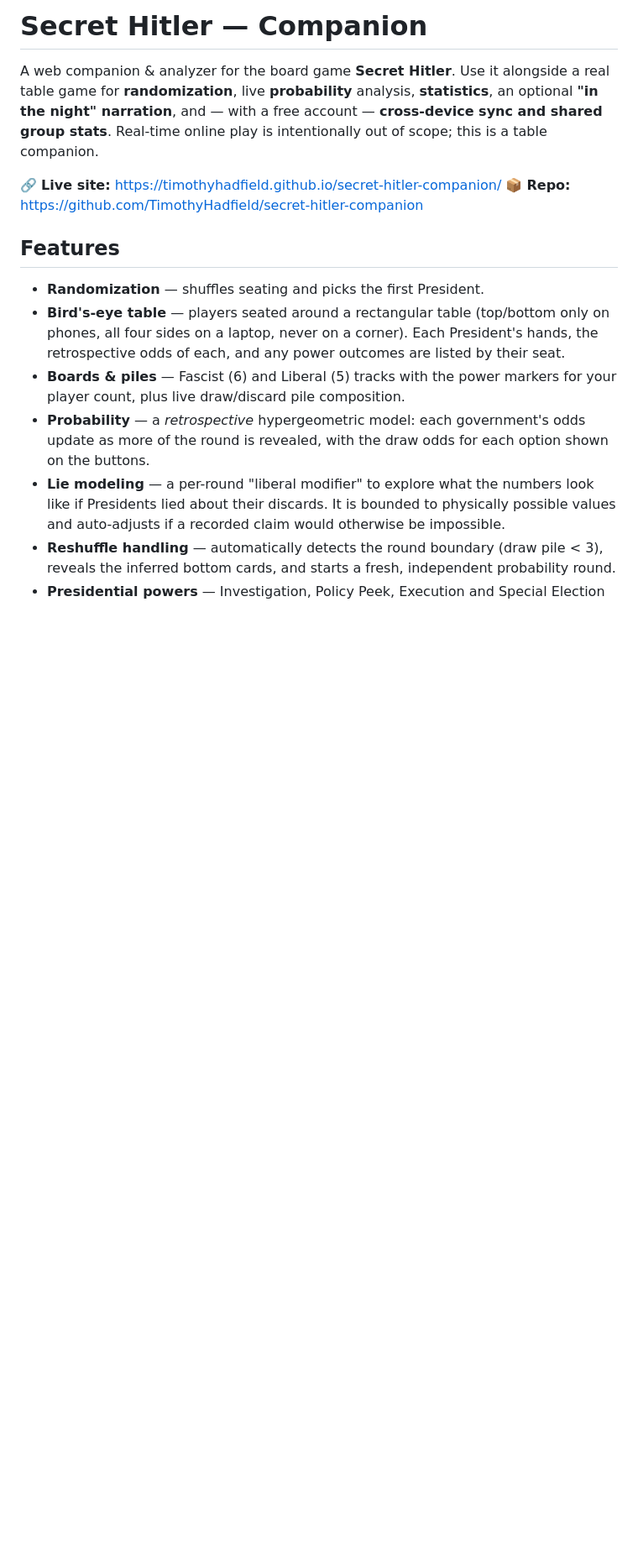
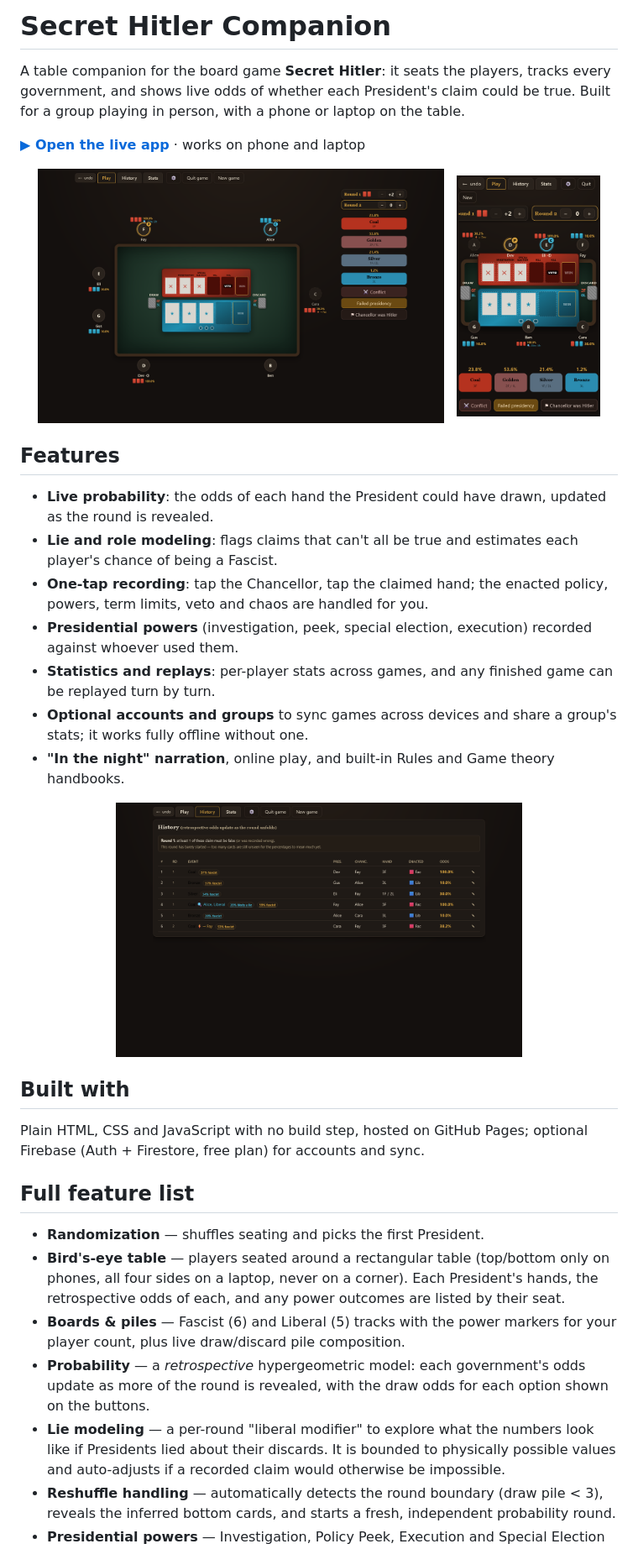
Before and after one commit to TimothyHadfield/secret-hitler-companion, a Markdown page: README.md, the part around one of its changes. Shown at 84% size. Rendered like a GitHub page; pictures changed too: docs/screenshots/desktop-history.png (added), docs/screenshots/desktop.png (added), docs/screenshots/phone.png (added); blank space fills up the shorter version.

Commit message:
README: showcase with screenshots, live link and features
Co-Authored-By: Claude Opus 5.5 (1M context) <noreply@anthropic.com>

```diff
--- a/README.md
+++ b/README.md
@@ -1,14 +1,32 @@
-# Secret Hitler — Companion
+# Secret Hitler Companion
 
-A web companion & analyzer for the board game **Secret Hitler**. Use it alongside a real
-table game for **randomization**, live **probability** analysis, **statistics**, an optional
-**"in the night" narration**, and — with a free account — **cross-device sync and shared group
-stats**. Real-time online play is intentionally out of scope; this is a table companion.
+A table companion for the board game **Secret Hitler**: it seats the players, tracks every government, and shows live odds of whether each President's claim could be true. Built for a group playing in person, with a phone or laptop on the table.
 
-🔗 **Live site:** https://timothyhadfield.github.io/secret-hitler-companion/
-📦 **Repo:** https://github.com/TimothyHadfield/secret-hitler-companion
+**[▶ Open the live app](https://timothyhadfield.github.io/secret-hitler-companion/)** · works on phone and laptop
+
+<p align="center">
+  <img src="docs/screenshots/desktop.png" alt="Laptop view: seven players around the table, both policy boards, and the draw odds for each possible hand" width="68%">
+  &nbsp;
+  <img src="docs/screenshots/phone.png" alt="Phone view of the same game in progress" width="24%">
+</p>
 
 ## Features
+- **Live probability**: the odds of each hand the President could have drawn, updated as the round is revealed.
+- **Lie and role modeling**: flags claims that can't all be true and estimates each player's chance of being a Fascist.
+- **One-tap recording**: tap the Chancellor, tap the claimed hand; the enacted policy, powers, term limits, veto and chaos are handled for you.
+- **Presidential powers** (investigation, peek, special election, execution) recorded against whoever used them.
+- **Statistics and replays**: per-player stats across games, and any finished game can be replayed turn by turn.
+- **Optional accounts and groups** to sync games across devices and share a group's stats; it works fully offline without one.
+- **"In the night" narration**, online play, and built-in Rules and Game theory handbooks.
+
+<p align="center">
+  <img src="docs/screenshots/desktop-history.png" alt="History tab: every government with its claim, enacted policy, odds and lie flags" width="68%">
+</p>
+
+## Built with
+Plain HTML, CSS and JavaScript with no build step, hosted on GitHub Pages; optional Firebase (Auth + Firestore, free plan) for accounts and sync.
+
+## Full feature list
 - **Randomization** — shuffles seating and picks the first President.
 - **Bird's-eye table** — players seated around a rectangular table (top/bottom only on phones,
   all four sides on a laptop, never on a corner). Each President's hands, the retrospective
```
Also changed, not shown: other parts of README.md (+2 -0 lines).
